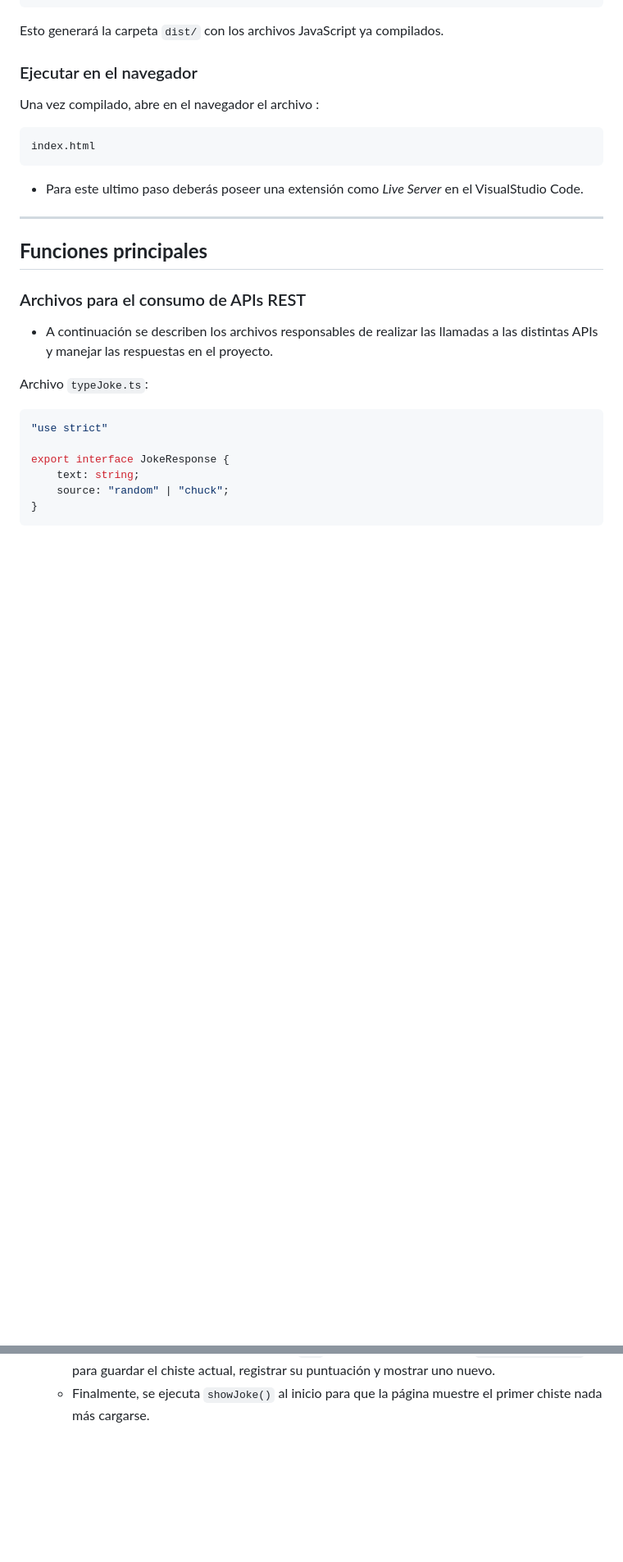
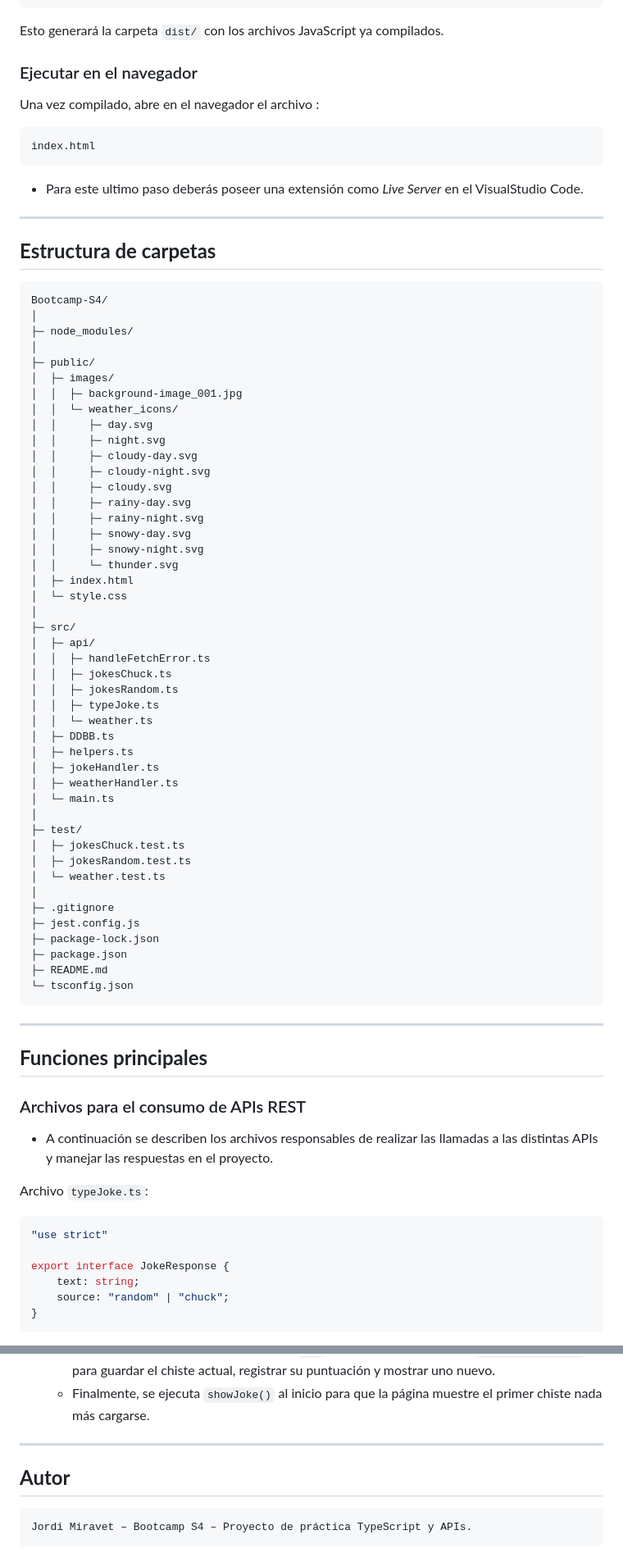
Before and after one commit to JordiMiravet/Bootcamp-S4, a Markdown page: README.md, 2 parts joined by grey strips. Shown: that part at 82% size. Drawn GitHub-style; blank space fills up the shorter version.

Commit message:
docs: tweak README formatting

````diff
--- a/README.md
+++ b/README.md
@@ -48,11 +50,61 @@ index.html
 ```
 * Para este ultimo paso deberás poseer una extensión como _Live Server_ en el VisualStudio Code.
 
+---
+
+## **Estructura de carpetas**
+
+```text
+Bootcamp-S4/
+│
+├─ node_modules/
+│
+├─ public/
+│  ├─ images/
+│  │  ├─ background-image_001.jpg
+│  │  └─ weather_icons/
+│  │     ├─ day.svg
+│  │     ├─ night.svg
+│  │     ├─ cloudy-day.svg
+│  │     ├─ cloudy-night.svg
+│  │     ├─ cloudy.svg
+│  │     ├─ rainy-day.svg
+│  │     ├─ rainy-night.svg
+│  │     ├─ snowy-day.svg
+│  │     ├─ snowy-night.svg
+│  │     └─ thunder.svg
+│  ├─ index.html
+│  └─ style.css
+│
+├─ src/
+│  ├─ api/
+│  │  ├─ handleFetchError.ts
+│  │  ├─ jokesChuck.ts
+│  │  ├─ jokesRandom.ts
+│  │  ├─ typeJoke.ts
+│  │  └─ weather.ts
+│  ├─ DDBB.ts
+│  ├─ helpers.ts
+│  ├─ jokeHandler.ts
+│  ├─ weatherHandler.ts
+│  └─ main.ts
+│
+├─ test/
+│  ├─ jokesChuck.test.ts
+│  ├─ jokesRandom.test.ts
+│  └─ weather.test.ts
+│
+├─ .gitignore
+├─ jest.config.js
+├─ package-lock.json
+├─ package.json
+├─ README.md
+└─ tsconfig.json
+```
 
 ---
 
 ## **Funciones principales**
-
 
 ### Archivos para el consumo de APIs REST
 
@@ -432,3 +497,11 @@ Definición de la lógica general:
     - Se inicializa el sistema de puntuación por estrellas con el `starRating.listenToStars()`.
     - Se añade un listener al botón principal (`btn`) que, al hacer clic, llama a `handleNextJoke()` para guardar el chiste actual, registrar su puntuación y mostrar uno nuevo.
     - Finalmente, se ejecuta `showJoke()` al inicio para que la página muestre el primer chiste nada más cargarse.
+
+---
+
+## **Autor**
+
+```text
+Jordi Miravet – Bootcamp S4 – Proyecto de práctica TypeScript y APIs.
+```
````
Also changed, not shown: other parts of README.md (+18 -3 lines).
